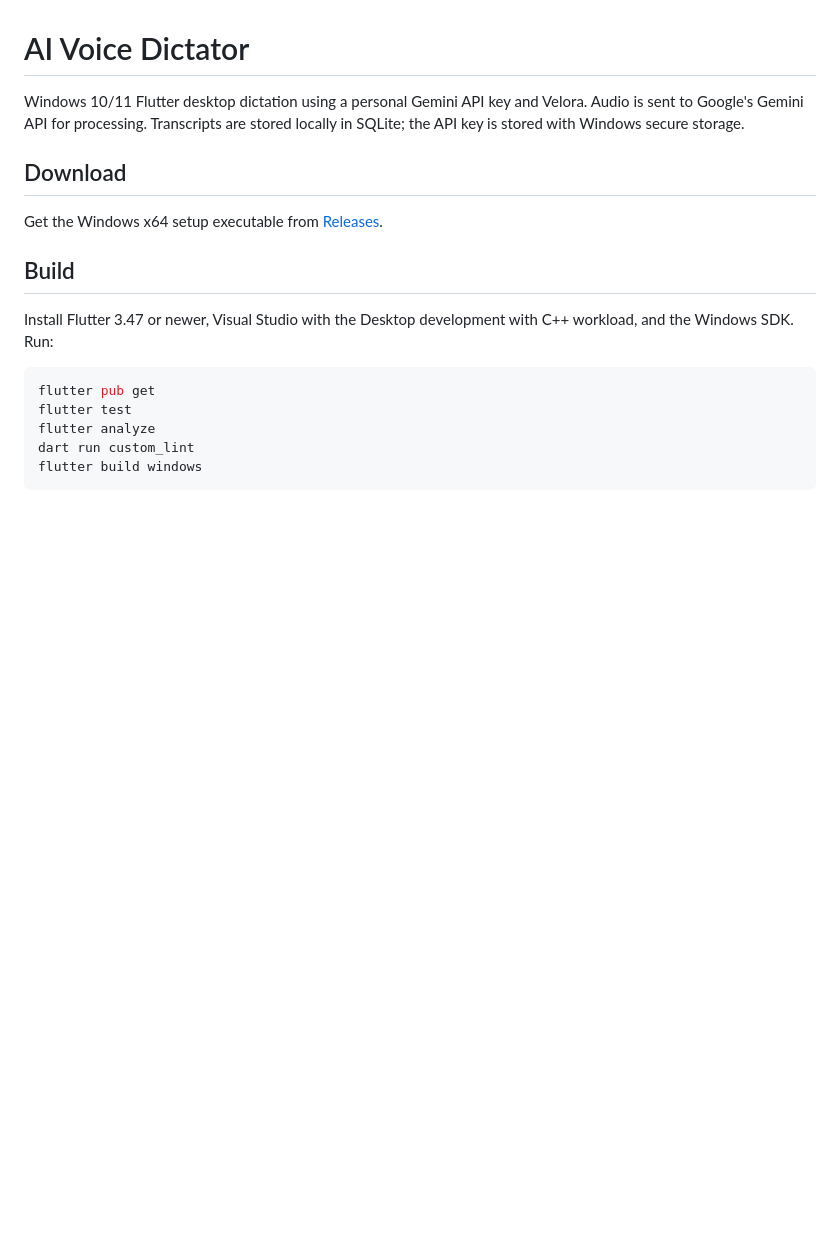
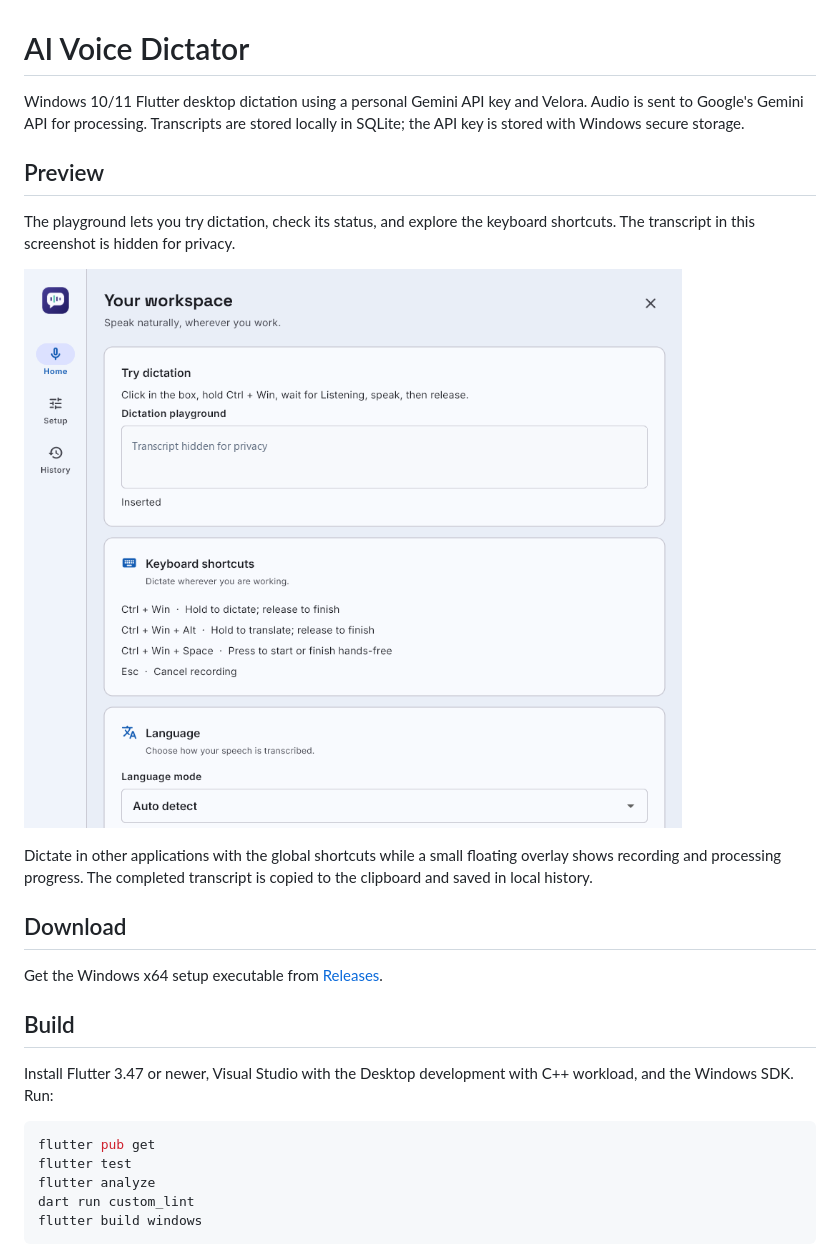
Before and after one commit to md-riaz/ai-voice-dictator, a Markdown page: README.md, the part around the change. Drawn GitHub-style; pictures changed too: docs/images/dictation-preview.png (added); blank space fills up the shorter version.

Commit message:
Add privacy-safe app preview to README

```diff
--- a/README.md
+++ b/README.md
@@ -1,6 +1,14 @@
 # AI Voice Dictator
 
 Windows 10/11 Flutter desktop dictation using a personal Gemini API key and Velora. Audio is sent to Google's Gemini API for processing. Transcripts are stored locally in SQLite; the API key is stored with Windows secure storage.
+
+## Preview
+
+The playground lets you try dictation, check its status, and explore the keyboard shortcuts. The transcript in this screenshot is hidden for privacy.
+
+![AI Voice Dictator workspace showing the dictation playground, an inserted status, keyboard shortcuts and language settings.](docs/images/dictation-preview.png)
+
+Dictate in other applications with the global shortcuts while a small floating overlay shows recording and processing progress. The completed transcript is copied to the clipboard and saved in local history.
 
 ## Download
 
```
